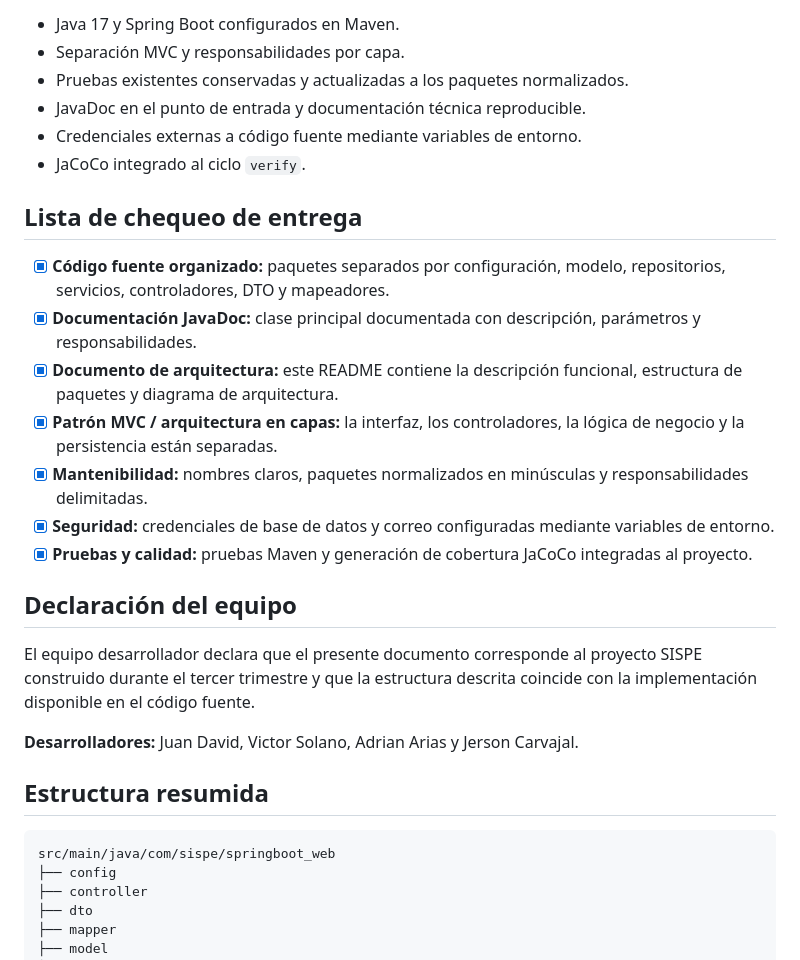
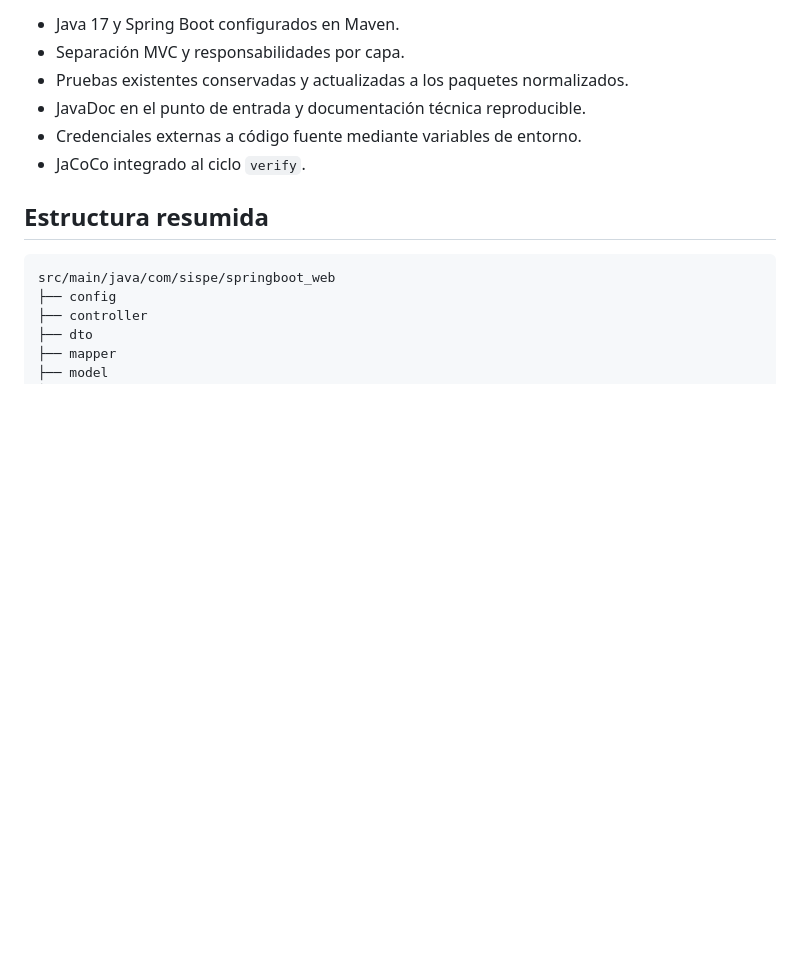
Before and after one commit to Proyecto-Sispe/SISPE, a Markdown page: 3er Trimestre/Proyecto_sispe_java/README.md, the part around one of its changes. GitHub-like rendering; blank space fills up the shorter version.

````diff
--- a/3er Trimestre/Proyecto_sispe_java/README.md
+++ b/3er Trimestre/Proyecto_sispe_java/README.md
@@ -103,22 +81,6 @@ El informe se genera en `target/site/jacoco/index.html`. Para una revisión Sona
 - Credenciales externas a código fuente mediante variables de entorno.
 - JaCoCo integrado al ciclo `verify`.
 
-## Lista de chequeo de entrega
-
-- [x] **Código fuente organizado:** paquetes separados por configuración, modelo, repositorios, servicios, controladores, DTO y mapeadores.
-- [x] **Documentación JavaDoc:** clase principal documentada con descripción, parámetros y responsabilidades.
-- [x] **Documento de arquitectura:** este README contiene la descripción funcional, estructura de paquetes y diagrama de arquitectura.
-- [x] **Patrón MVC / arquitectura en capas:** la interfaz, los controladores, la lógica de negocio y la persistencia están separadas.
-- [x] **Mantenibilidad:** nombres claros, paquetes normalizados en minúsculas y responsabilidades delimitadas.
-- [x] **Seguridad:** credenciales de base de datos y correo configuradas mediante variables de entorno.
-- [x] **Pruebas y calidad:** pruebas Maven y generación de cobertura JaCoCo integradas al proyecto.
-
-## Declaración del equipo
-
-El equipo desarrollador declara que el presente documento corresponde al proyecto SISPE construido durante el tercer trimestre y que la estructura descrita coincide con la implementación disponible en el código fuente.
-
-**Desarrolladores:** Juan David, Victor Solano, Adrian Arias y Jerson Carvajal.
-
 ## Estructura resumida
 
 ```text
````
Also changed, not shown: other parts of 3er Trimestre/Proyecto_sispe_java/README.md (+2 -24 lines).
